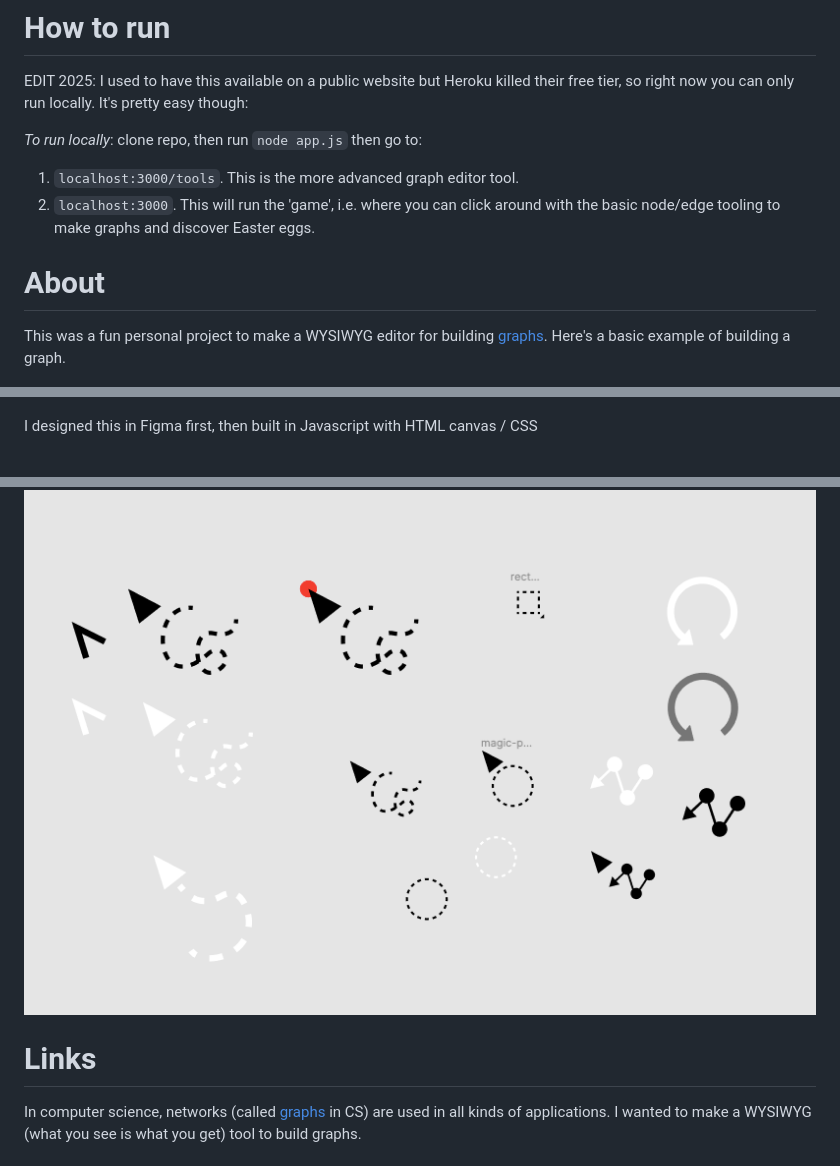
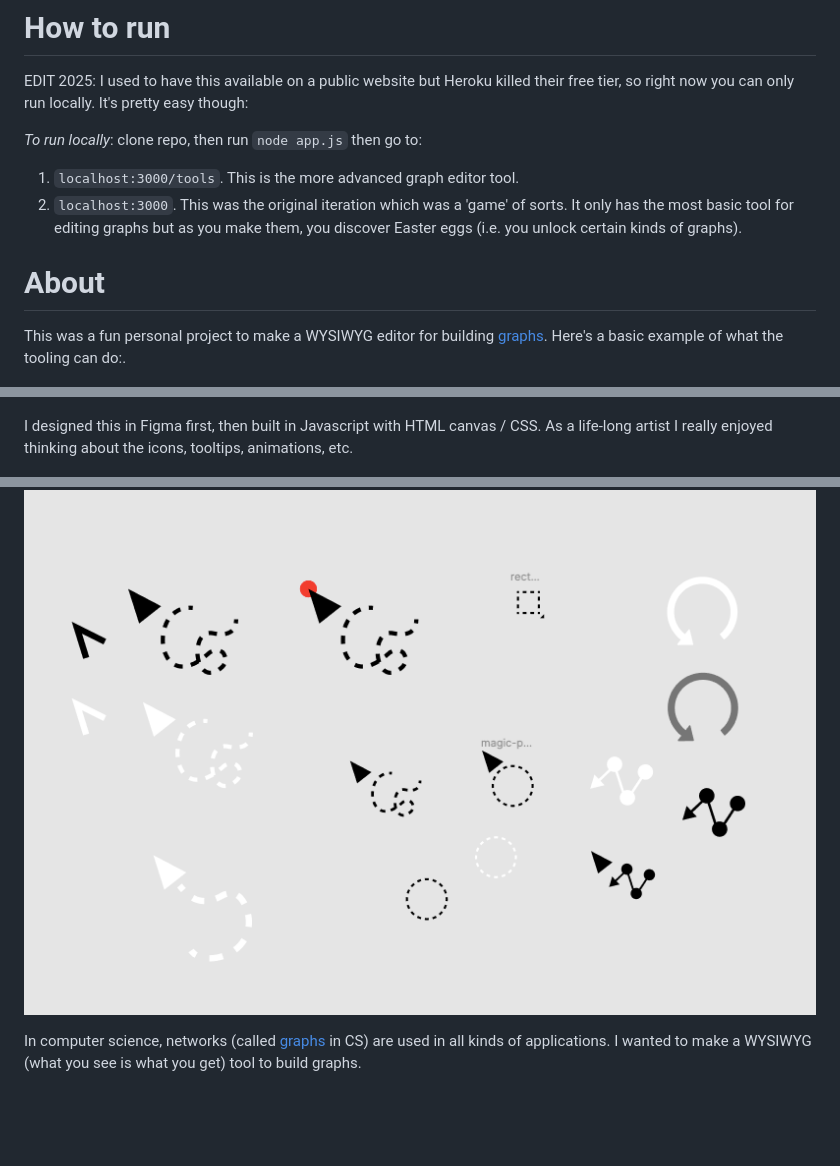
Before and after one commit to acloudmovingby/graph-builder-game, a Markdown page: README.md, 3 parts joined by grey strips. Rendered like a GitHub page; blank space fills up the shorter version.

Commit message:
More edits of README

```diff
--- a/README.md
+++ b/README.md
@@ -4,20 +4,18 @@ EDIT 2025: I used to have this available on a public website but Heroku killed t
 
 *To run locally*: clone repo, then run `node app.js` then go to:
 1. `localhost:3000/tools`. This is the more advanced graph editor tool.
-2. `localhost:3000`. This will run the 'game', i.e. where you can click around with the basic node/edge tooling to make graphs and discover Easter eggs.
+2. `localhost:3000`. This was the original iteration which was a 'game' of sorts. It only has the most basic tool for editing graphs but as you make them, you discover Easter eggs (i.e. you unlock certain kinds of graphs).
 
 # About
 
 This was a fun personal project to make a WYSIWYG editor for building [graphs](https://en.wikipedia.org/wiki/Graph_theory).
-Here's a basic example of building a graph.
+Here's a basic example of what the tooling can do:.
 
 ![Basic use tool](screenshots/basic-use-4.gif)
 
-I designed this in Figma first, then built in Javascript with HTML canvas / CSS
+I designed this in Figma first, then built in Javascript with HTML canvas / CSS. As a life-long artist I really enjoyed thinking about the icons, tooltips, animations, etc.
 
 ![Basic use tool](screenshots/tooltips.png)
-
-# Links
 
 In computer science, networks (called [graphs](https://en.wikipedia.org/wiki/Graph_theory) in CS) are used in all kinds of applications. I wanted to make a WYSIWYG (what you see is what you get) tool to build graphs.
 # Goals:
```
